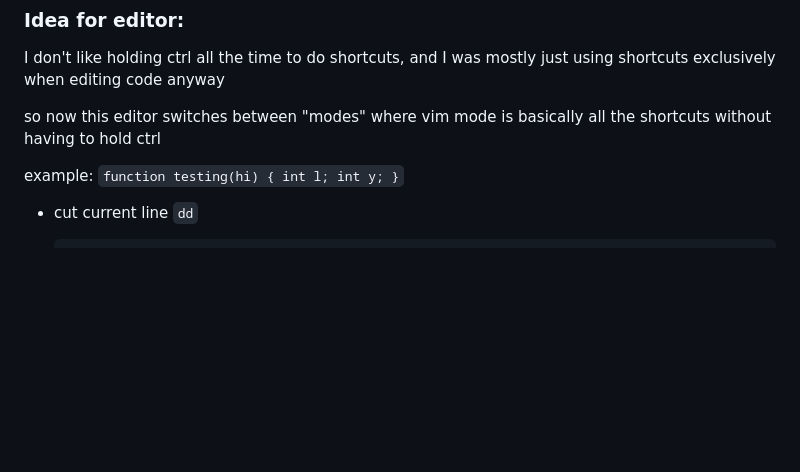
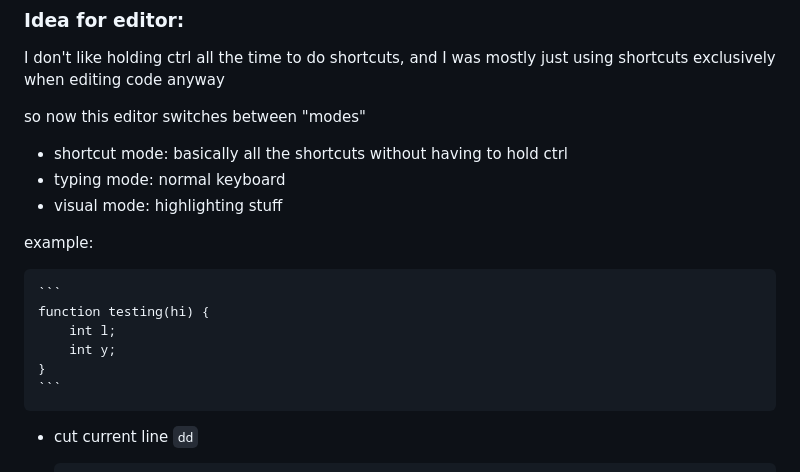
Before and after one commit to btnguyenPersonal/edit, a Markdown page: README.md, the part around the change. Drawn GitHub-style; blank space fills up the shorter version.

````diff
--- a/README.md
+++ b/README.md
@@ -13,9 +13,13 @@ also, just starting as `e` should start you out with searching for the file you
 ### Idea for editor:
 I don't like holding ctrl all the time to do shortcuts, and I was mostly just using shortcuts exclusively when editing code anyway
 
-so now this editor switches between "modes" where vim mode is basically all the shortcuts without having to hold ctrl
+so now this editor switches between "modes"
+- shortcut mode: basically all the shortcuts without having to hold ctrl
+- typing mode: normal keyboard
+- visual mode: highlighting stuff
 
 example:
+
     ```
     function testing(hi) {
         int l;
````
